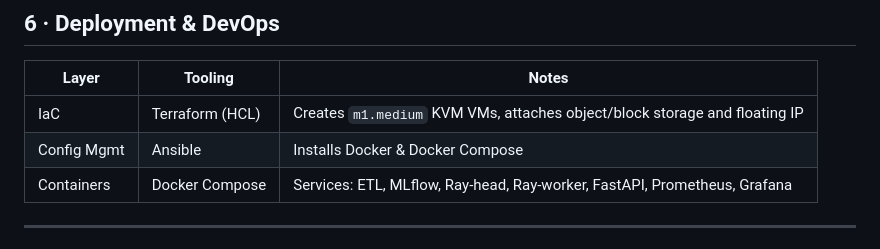
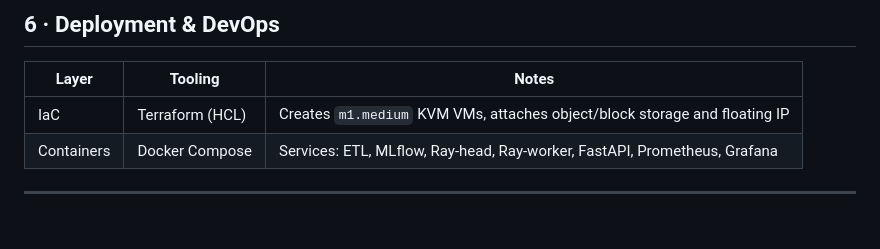
Before and after one commit to ds28-ops/loan-default-risk-assessment, a Markdown page: README.md, the part around the change. Drawn GitHub-style.

```diff
--- a/README.md
+++ b/README.md
@@ -80,7 +80,6 @@ Built for NYU’s *ECE‑GY 9183 – Machine Learning Systems*, the project demo
 | Layer | Tooling | Notes |
 |-------|---------|-------|
 | IaC | Terraform (HCL) | Creates `m1.medium` KVM VMs, attaches object/block storage and floating IP |
-| Config Mgmt | Ansible | Installs Docker & Docker Compose |
 | Containers | Docker Compose | Services: ETL, MLflow, Ray-head, Ray-worker, FastAPI, Prometheus, Grafana |
 
 ---
```
